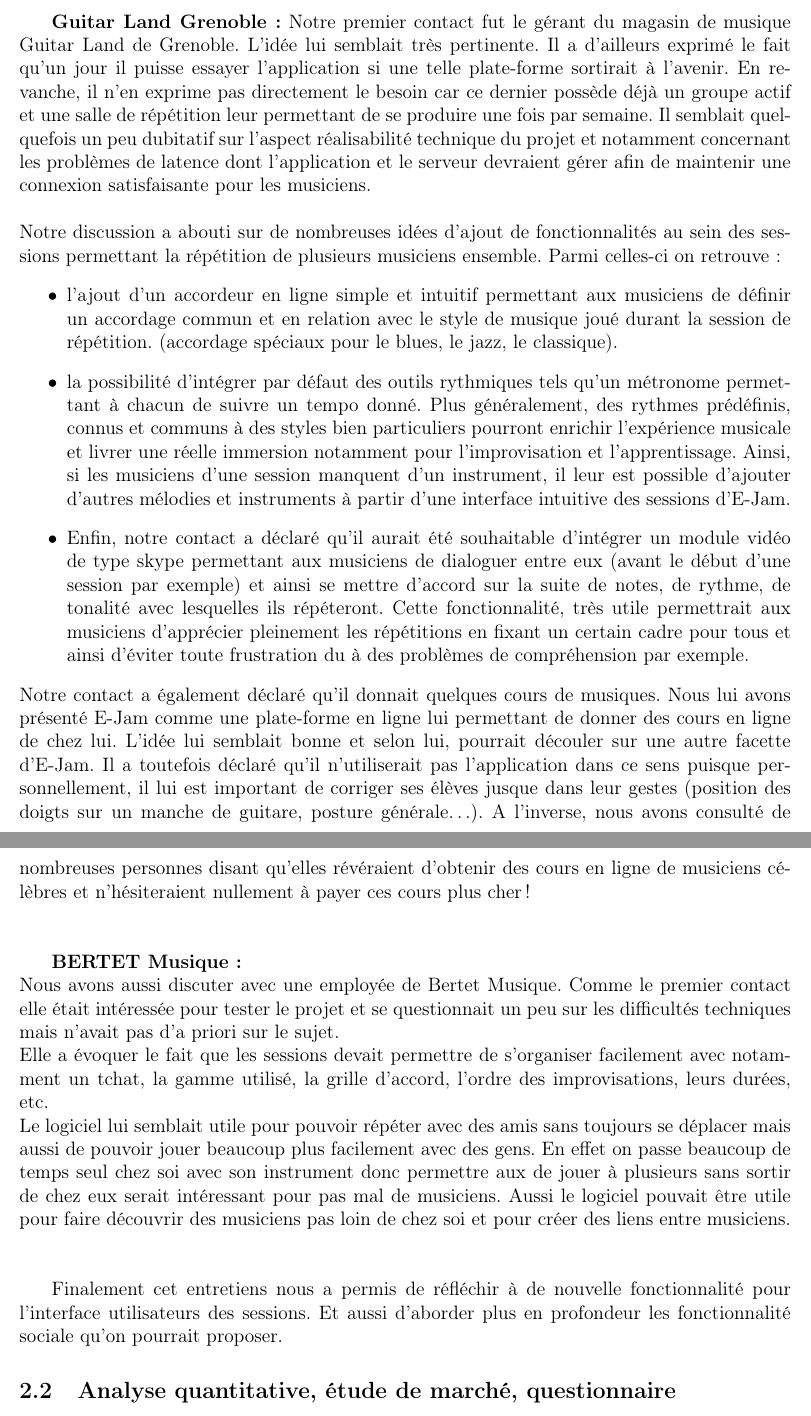
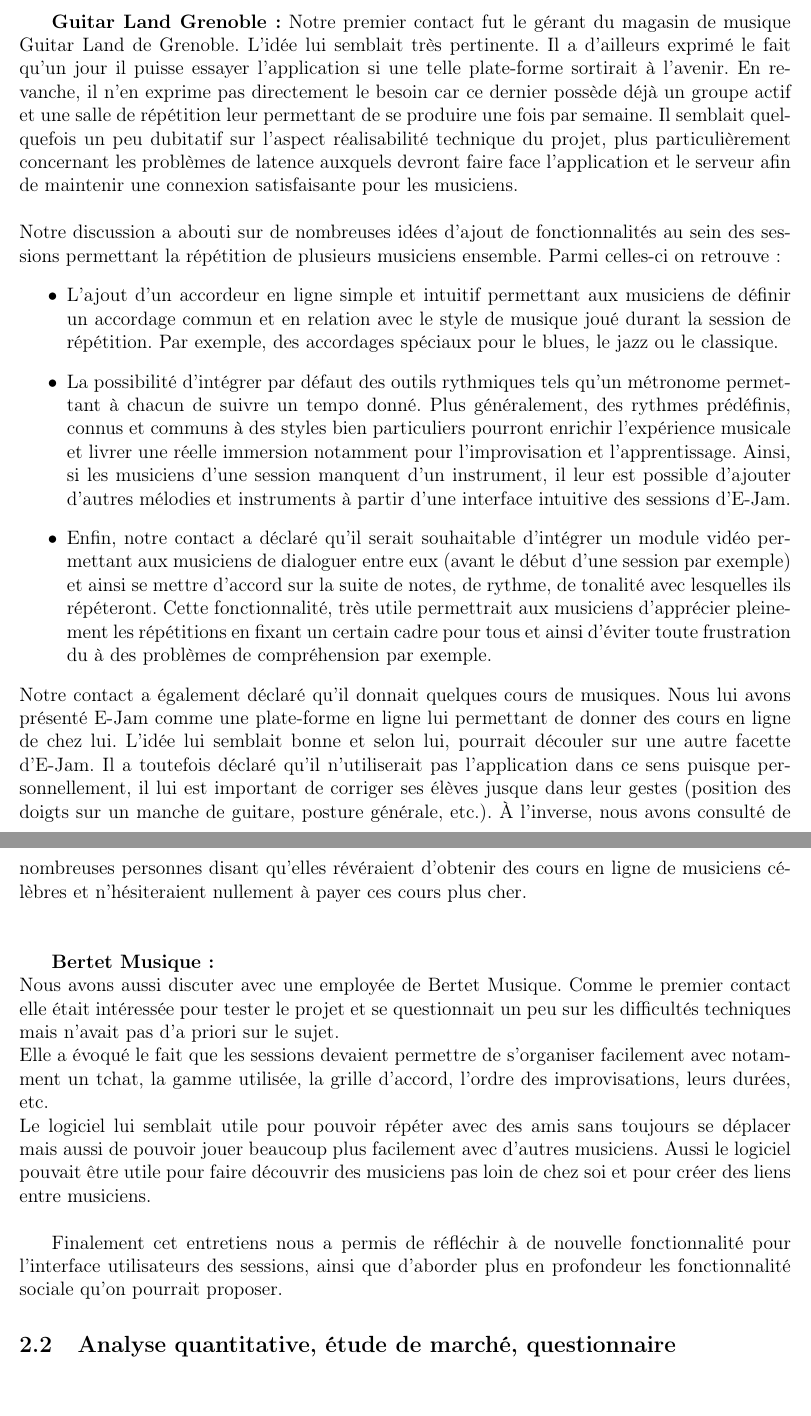
Before and after one commit to thiolliere/ejam, a LaTeX document (ceca.tex): two parts of pages 7 and 8 of 13, joined at a grey line, cut so that both start at the same text. Compiled offline with pdfLaTeX.

Commit message:
Relecture de la description de la stratégie.

```diff
--- a/ceca.tex
+++ b/ceca.tex
@@ -201,25 +201,24 @@
 \\
 
 \textbf{Guitar Land Grenoble :}
-    Notre premier contact fut le gérant du magasin de musique Guitar Land de Grenoble. L'idée lui semblait très pertinente. Il a d'ailleurs exprimé le fait qu'un jour il puisse essayer l'application si une telle plate-forme sortirait à l'avenir. En revanche, il n'en exprime pas directement le besoin car ce dernier possède déjà un groupe actif et une salle de répétition leur permettant de se produire une fois par semaine. Il semblait quelquefois un peu dubitatif sur l'aspect réalisabilité technique  du projet et notamment concernant les problèmes de latence dont l'application et le serveur devraient gérer afin de maintenir une connexion satisfaisante pour les musiciens.\\
+    Notre premier contact fut le gérant du magasin de musique Guitar Land de Grenoble. L'idée lui semblait très pertinente. Il a d'ailleurs exprimé le fait qu'un jour il puisse essayer l'application si une telle plate-forme sortirait à l'avenir. En revanche, il n'en exprime pas directement le besoin car ce dernier possède déjà un groupe actif et une salle de répétition leur permettant de se produire une fois par semaine. Il semblait quelquefois un peu dubitatif sur l'aspect réalisabilité technique du projet, plus particulièrement concernant les problèmes de latence auxquels devront faire face l'application et le serveur afin de maintenir une connexion satisfaisante pour les musiciens.\\
     \\
     Notre discussion a abouti sur de nombreuses idées d'ajout de fonctionnalités au sein des sessions permettant la répétition de plusieurs musiciens ensemble. Parmi celles-ci on retrouve :
     \begin{itemize}
-        \item l'ajout d'un accordeur en ligne simple et intuitif permettant aux musiciens de définir un accordage commun et en relation avec le style de musique joué durant la session de répétition. (accordage spéciaux pour le blues, le jazz, le classique).
-        \item la possibilité d'intégrer par défaut des outils rythmiques tels qu'un métronome permettant à chacun de suivre un tempo donné. Plus généralement, des rythmes prédéfinis, connus et communs à des styles bien particuliers pourront enrichir l'expérience musicale et livrer une réelle immersion notamment pour l'improvisation et l'apprentissage. Ainsi, si les musiciens d'une session manquent d'un instrument, il leur est possible d'ajouter d'autres mélodies et instruments à partir d'une interface intuitive des sessions d'E-Jam.
-        \item Enfin, notre contact a déclaré qu'il aurait été souhaitable d'intégrer un module vidéo de type skype permettant aux musiciens de dialoguer entre eux (avant le début d'une session par exemple) et ainsi se mettre d'accord sur la suite de notes, de rythme, de tonalité avec lesquelles ils répéteront. Cette fonctionnalité, très utile permettrait aux musiciens d'apprécier pleinement les répétitions en fixant un certain cadre pour tous et ainsi d'éviter toute frustration du à des problèmes de compréhension par exemple.
+        \item L'ajout d'un accordeur en ligne simple et intuitif permettant aux musiciens de définir un accordage commun et en relation avec le style de musique joué durant la session de répétition. Par exemple, des accordages spéciaux pour le blues, le jazz ou le classique.
+        \item La possibilité d'intégrer par défaut des outils rythmiques tels qu'un métronome permettant à chacun de suivre un tempo donné. Plus généralement, des rythmes prédéfinis, connus et communs à des styles bien particuliers pourront enrichir l'expérience musicale et livrer une réelle immersion notamment pour l'improvisation et l'apprentissage. Ainsi, si les musiciens d'une session manquent d'un instrument, il leur est possible d'ajouter d'autres mélodies et instruments à partir d'une interface intuitive des sessions d'E-Jam.
+        \item Enfin, notre contact a déclaré qu'il serait souhaitable d'intégrer un module vidéo permettant aux musiciens de dialoguer entre eux (avant le début d'une session par exemple) et ainsi se mettre d'accord sur la suite de notes, de rythme, de tonalité avec lesquelles ils répéteront. Cette fonctionnalité, très utile permettrait aux musiciens d'apprécier pleinement les répétitions en fixant un certain cadre pour tous et ainsi d'éviter toute frustration du à des problèmes de compréhension par exemple.
     \end{itemize}
-Notre contact a également déclaré qu'il donnait quelques cours de musiques. Nous lui avons présenté E-Jam comme une plate-forme en ligne lui permettant de donner des cours en ligne de chez lui. L'idée lui semblait bonne et selon lui, pourrait découler sur une autre facette d'E-Jam. Il a toutefois déclaré qu'il n'utiliserait pas l'application dans ce sens puisque personnellement, il lui est important de corriger ses élèves jusque dans leur gestes (position des doigts sur un manche de guitare, posture générale…). A l'inverse, nous avons consulté de nombreuses personnes disant qu'elles révéraient d'obtenir des cours en ligne de musiciens célèbres et n'hésiteraient nullement à payer ces cours plus cher !\\
+Notre contact a également déclaré qu'il donnait quelques cours de musiques. Nous lui avons présenté E-Jam comme une plate-forme en ligne lui permettant de donner des cours en ligne de chez lui. L'idée lui semblait bonne et selon lui, pourrait découler sur une autre facette d'E-Jam. Il a toutefois déclaré qu'il n'utiliserait pas l'application dans ce sens puisque personnellement, il lui est important de corriger ses élèves jusque dans leur gestes (position des doigts sur un manche de guitare, posture générale, etc.). À l'inverse, nous avons consulté de nombreuses personnes disant qu'elles révéraient d'obtenir des cours en ligne de musiciens célèbres et n'hésiteraient nullement à payer ces cours plus cher.\\
 \\
 
-\textbf{BERTET Musique :}\\
+\textbf{Bertet Musique :}\\
 Nous avons aussi discuter avec une employée de Bertet Musique. Comme le premier contact elle était intéressée pour tester le projet et se questionnait un peu sur les difficultés techniques mais n’avait pas d’a priori sur le sujet.\\
-Elle a évoquer le fait que les sessions devait permettre de s’organiser facilement avec notamment un tchat, la gamme utilisé, la grille d’accord, l’ordre des improvisations, leurs durées, etc.\\
-Le logiciel lui semblait utile pour pouvoir répéter avec des amis sans toujours se déplacer mais aussi de pouvoir jouer beaucoup plus facilement avec des gens. En effet on passe beaucoup de temps seul chez soi avec son instrument donc permettre aux de jouer à plusieurs sans sortir de chez eux serait intéressant pour pas mal de musiciens.
+Elle a évoqué le fait que les sessions devaient permettre de s’organiser facilement avec notamment un tchat, la gamme utilisée, la grille d’accord, l’ordre des improvisations, leurs durées, etc.\\
+Le logiciel lui semblait utile pour pouvoir répéter avec des amis sans toujours se déplacer mais aussi de pouvoir jouer beaucoup plus facilement avec d'autres musiciens.
 Aussi le logiciel pouvait être utile pour faire découvrir des musiciens pas loin de chez soi et pour créer des liens entre musiciens.\\
-\\
 
-Finalement cet entretiens nous a permis de réfléchir à de nouvelle fonctionnalité pour l’interface utilisateurs des sessions. Et aussi d’aborder plus en profondeur les fonctionnalité sociale qu’on pourrait proposer.
+Finalement cet entretiens nous a permis de réfléchir à de nouvelle fonctionnalité pour l’interface utilisateurs des sessions, ainsi que d’aborder plus en profondeur les fonctionnalité sociale qu’on pourrait proposer.
 
 \subsection{Analyse quantitative, étude de marché, questionnaire}
 Nous présentons ici une synthèse des résultats du questionnaire que nous avons diffusé. Cette synthèse est sujette à évolution, trop peu de personnes ayant répondu (44 personnes) et l’échantillon étant peu représentatif (81\% des personnes ayant répondu ont entre 18 et 25 ans). Nous avons prévu d’élargir le cercle de diffusion.\\
```
Also changed, not shown: ceca.tex (16 more changed lines).
